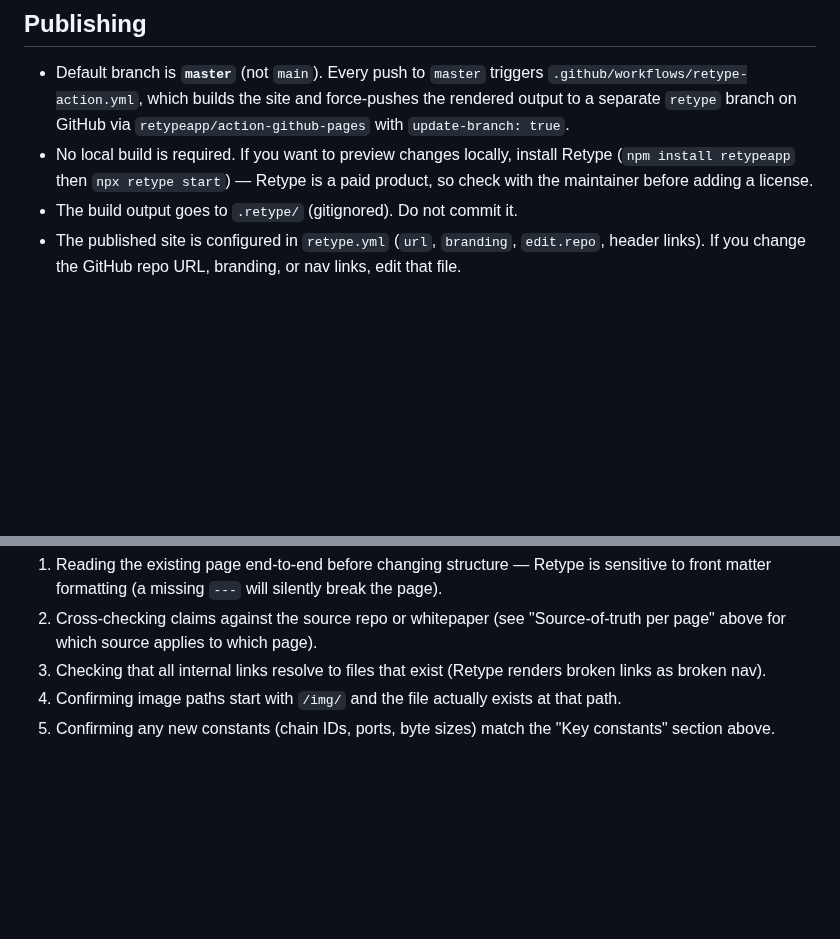
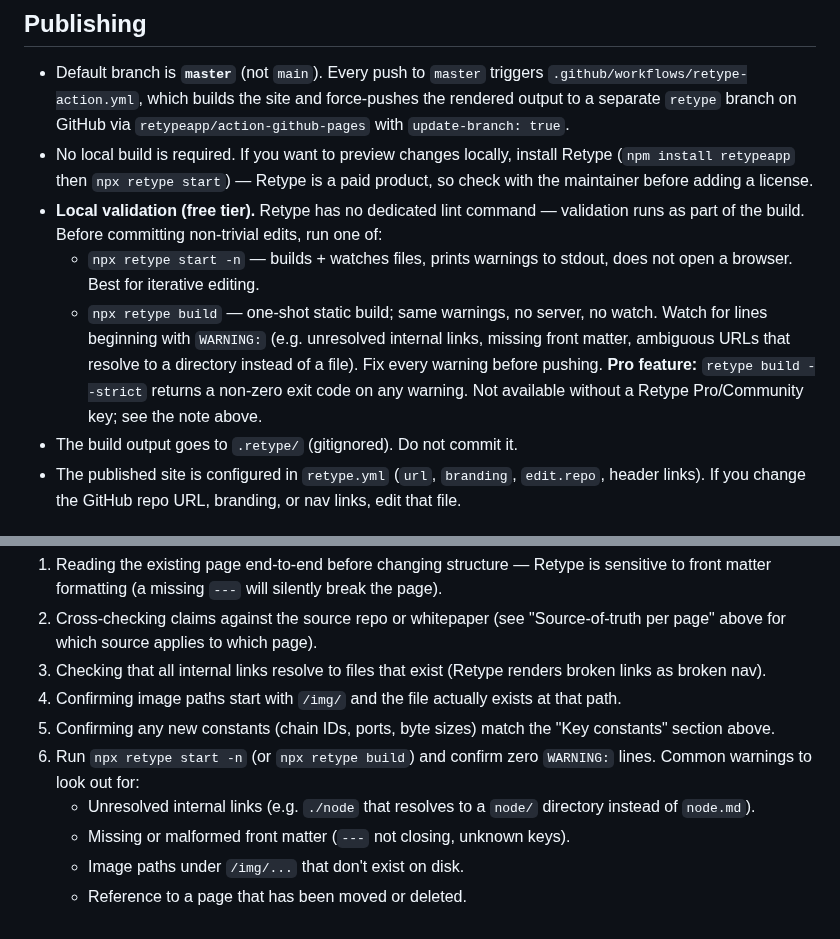
Before and after one commit to warthog-network/docs, a Markdown page: AGENTS.md, 2 parts joined by grey strips. Drawn GitHub-style; blank space fills up the shorter version.

```diff
--- a/AGENTS.md
+++ b/AGENTS.md
@@ -62,6 +62,11 @@ Several factual claims here can drift from the source. Check HUB.md `## Known In
 
 - Default branch is **`master`** (not `main`). Every push to `master` triggers `.github/workflows/retype-action.yml`, which builds the site and force-pushes the rendered output to a separate `retype` branch on GitHub via `retypeapp/action-github-pages` with `update-branch: true`.
 - No local build is required. If you want to preview changes locally, install Retype (`npm install retypeapp` then `npx retype start`) — Retype is a paid product, so check with the maintainer before adding a license.
+- **Local validation (free tier).** Retype has no dedicated lint command — validation runs as part of the build. Before committing non-trivial edits, run one of:
+  - `npx retype start -n` — builds + watches files, prints warnings to stdout, does not open a browser. Best for iterative editing.
+  - `npx retype build` — one-shot static build; same warnings, no server, no watch.
+  Watch for lines beginning with `WARNING:` (e.g. unresolved internal links, missing front matter, ambiguous URLs that resolve to a directory instead of a file). Fix every warning before pushing.
+  **Pro feature:** `retype build --strict` returns a non-zero exit code on any warning. Not available without a Retype Pro/Community key; see the note above.
 - The build output goes to `.retype/` (gitignored). Do not commit it.
 - The published site is configured in `retype.yml` (`url`, `branding`, `edit.repo`, header links). If you change the GitHub repo URL, branding, or nav links, edit that file.
 
@@ -148,3 +153,8 @@ There is no automated test. For non-trivial edits, verify by:
 3. Checking that all internal links resolve to files that exist (Retype renders broken links as broken nav).
 4. Confirming image paths start with `/img/` and the file actually exists at that path.
 5. Confirming any new constants (chain IDs, ports, byte sizes) match the "Key constants" section above.
+6. Run `npx retype start -n` (or `npx retype build`) and confirm zero `WARNING:` lines. Common warnings to look out for:
+   - Unresolved internal links (e.g. `./node` that resolves to a `node/` directory instead of `node.md`).
+   - Missing or malformed front matter (`---` not closing, unknown keys).
+   - Image paths under `/img/...` that don't exist on disk.
+   - Reference to a page that has been moved or deleted.
```
